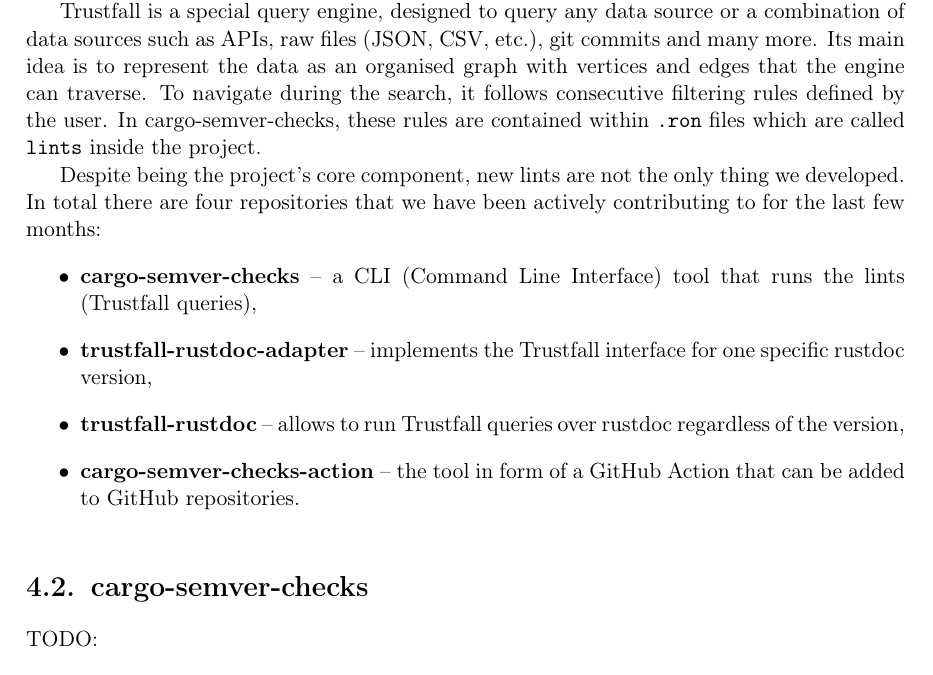
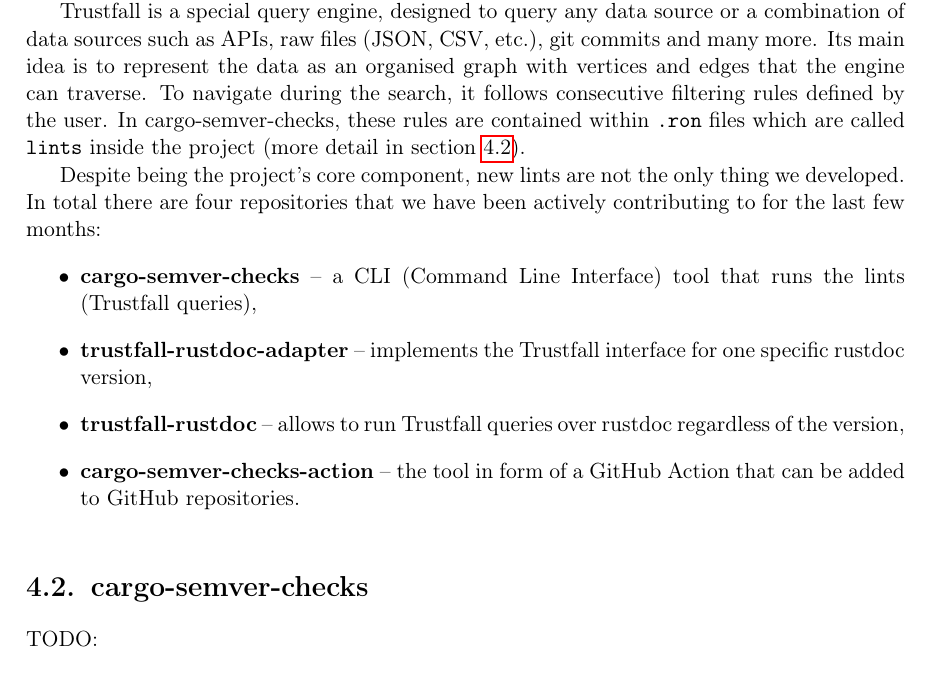
Before and after one commit to tonowak/bachelors-thesis, a LaTeX thesis (thesis-en.tex): part of page 23 of 41, cut so that both start at the same text. Compiled offline with pdfLaTeX.

Commit message:
added reference to section 4.2 + formatting

```diff
--- a/thesis-en.tex
+++ b/thesis-en.tex
@@ -564,12 +564,16 @@
 In order to check two versions of a crate for semver violations, our tool needs a consistent method
-for generating the data to be compared. This is achieved by using rustdoc (from the official Rust toolchain) for
-generating the documentation for Rust projects. However, the documentation itself often changes its format and thus is not stable nor organized enough to be directly used by cargo-semver-checks. For this reason, the tool uses Trustfall to parse the
-output received from rustdoc into a more managable form.
+for generating the data to be compared. This is achieved by using rustdoc (from the official
+Rust toolchain) for generating the documentation for Rust projects. However, the documentation
+itself often changes its format and thus is not stable nor organized enough to be directly used by
+cargo-semver-checks. For this reason, the tool uses Trustfall to parse the output received from
+rustdoc into a more managable form.
 
 Trustfall is a special query engine, designed to query any data source or a combination of data
 sources such as APIs, raw files (JSON, CSV, etc.), git commits and many more. Its main idea is to
 represent the data as an organised graph with vertices and edges that the engine can traverse. To
-navigate during the search, it follows consecutive filtering rules defined by the user. In cargo-semver-checks, these rules are contained within \texttt{.ron} files which are called \texttt{lints} inside the project.
+navigate during the search, it follows consecutive filtering rules defined by the user.
+In cargo-semver-checks, these rules are contained within \texttt{.ron} files which are called
+\texttt{lints} inside the project (more detail in section \ref{r:section_cargo_semver_checks}).
 
 Despite being the project's core component, new lints are not the only thing we developed. In total
 there are four repositories that we have been actively contributing to for the last few months:
@@ -590,7 +594,7 @@
 	\includegraphics[width=\linewidth]{project-structure-diagram.png}
 \end{figure}
 
-\section{cargo-semver-checks}
+\section{cargo-semver-checks}\label{r:section_cargo_semver_checks}
 
 TODO:
 \begin{itemize}
```
Also changed, not shown: thesis-en.tex (2 more changed lines).
